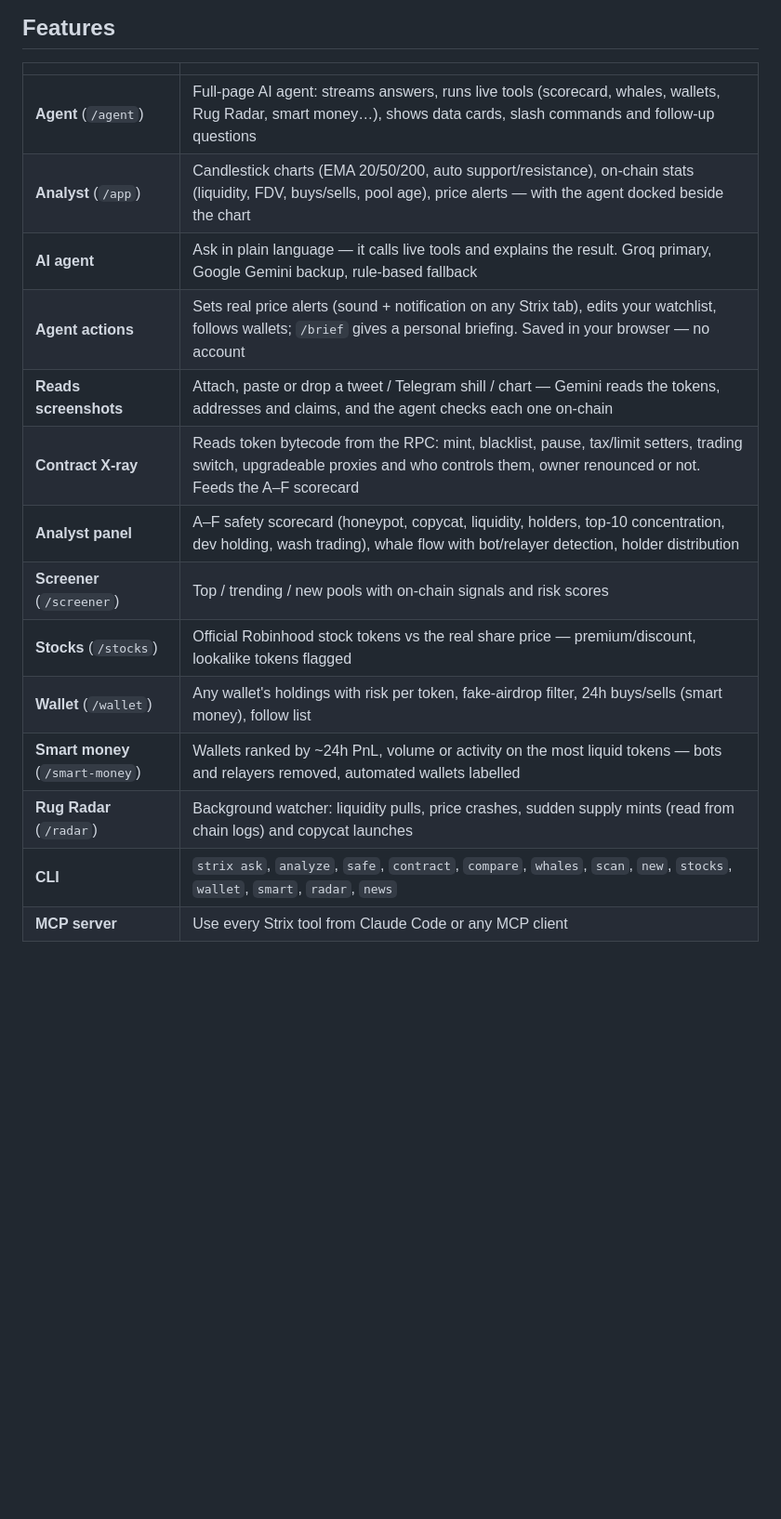
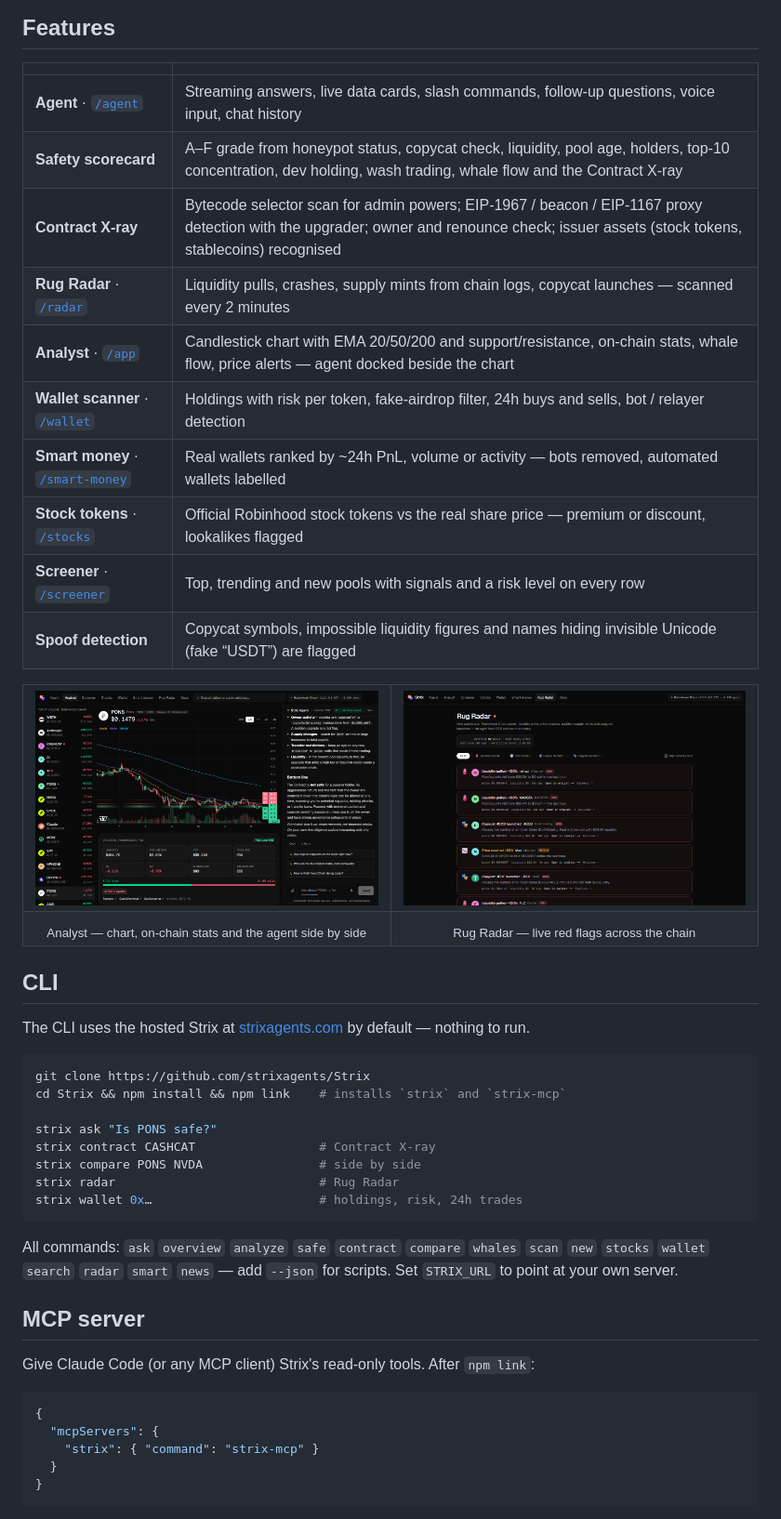
Before and after one commit to strixagents/Strix, a Markdown page: README.md, the part around one of its changes. Shown at 93% size. Drawn GitHub-style; pictures changed too: docs/screenshots/analyst.png (added), docs/screenshots/radar.png (added); blank space fills up the shorter version.

````diff
--- a/README.md
+++ b/README.md
@@ -10,17 +40,54 @@
 
 | | |
 |---|---|
-| **Agent** (`/agent`) | Full-page AI agent: streams answers, runs live tools (scorecard, whales, wallets, Rug Radar, smart money…), shows data cards, slash commands and follow-up questions |
-| **Analyst** (`/app`) | Candlestick charts (EMA 20/50/200, auto support/resistance), on-chain stats (liquidity, FDV, buys/sells, pool age), price alerts — with the agent docked beside the chart |
-| **AI agent** | Ask in plain language — it calls live tools and explains the result. Groq primary, Google Gemini backup, rule-based fallback |
-| **Agent actions** | Sets real price alerts (sound + notification on any Strix tab), edits your watchlist, follows wallets; `/brief` gives a personal briefing. Saved in your browser — no account |
-| **Reads screenshots** | Attach, paste or drop a tweet / Telegram shill / chart — Gemini reads the tokens, addresses and claims, and the agent checks each one on-chain |
-| **Contract X-ray** | Reads token bytecode from the RPC: mint, blacklist, pause, tax/limit setters, trading switch, upgradeable proxies and who controls them, owner renounced or not. Feeds the A–F scorecard |
-| **Analyst panel** | A–F safety scorecard (honeypot, copycat, liquidity, holders, top-10 concentration, dev holding, wash trading), whale flow with bot/relayer detection, holder distribution |
-| **Screener** (`/screener`) | Top / trending / new pools with on-chain signals and risk scores |
-| **Stocks** (`/stocks`) | Official Robinhood stock tokens vs the real share price — premium/discount, lookalike tokens flagged |
-| **Wallet** (`/wallet`) | Any wallet's holdings with risk per token, fake-airdrop filter, 24h buys/sells (smart money), follow list |
-| **Smart money** (`/smart-money`) | Wallets ranked by ~24h PnL, volume or activity on the most liquid tokens — bots and relayers removed, automated wallets labelled |
-| **Rug Radar** (`/radar`) | Background watcher: liquidity pulls, price crashes, sudden supply mints (read from chain logs) and copycat launches |
-| **CLI** | `strix ask`, `analyze`, `safe`, `contract`, `compare`, `whales`, `scan`, `new`, `stocks`, `wallet`, `smart`, `radar`, `news` |
-| **MCP server** | Use every Strix tool from Claude Code or any MCP client |
+| **Agent** · [`/agent`](https://strixagents.com/agent) | Streaming answers, live data cards, slash commands, follow-up questions, voice input, chat history |
+| **Safety scorecard** | A–F grade from honeypot status, copycat check, liquidity, pool age, holders, top-10 concentration, dev holding, wash trading, whale flow and the Contract X-ray |
+| **Contract X-ray** | Bytecode selector scan for admin powers; EIP-1967 / beacon / EIP-1167 proxy detection with the upgrader; owner and renounce check; issuer assets (stock tokens, stablecoins) recognised |
+| **Rug Radar** · [`/radar`](https://strixagents.com/radar) | Liquidity pulls, crashes, supply mints from chain logs, copycat launches — scanned every 2 minutes |
+| **Analyst** · [`/app`](https://strixagents.com/app) | Candlestick chart with EMA 20/50/200 and support/resistance, on-chain stats, whale flow, price alerts — agent docked beside the chart |
+| **Wallet scanner** · [`/wallet`](https://strixagents.com/wallet) | Holdings with risk per token, fake-airdrop filter, 24h buys and sells, bot / relayer detection |
+| **Smart money** · [`/smart-money`](https://strixagents.com/smart-money) | Real wallets ranked by ~24h PnL, volume or activity — bots removed, automated wallets labelled |
+| **Stock tokens** · [`/stocks`](https://strixagents.com/stocks) | Official Robinhood stock tokens vs the real share price — premium or discount, lookalikes flagged |
+| **Screener** · [`/screener`](https://strixagents.com/screener) | Top, trending and new pools with signals and a risk level on every row |
+| **Spoof detection** | Copycat symbols, impossible liquidity figures and names hiding invisible Unicode (fake “USDT”) are flagged |
+
+<table>
+  <tr>
+    <td width="50%"><img src="docs/screenshots/analyst.png" alt="Analyst: chart, on-chain stats and the agent"></td>
+    <td width="50%"><img src="docs/screenshots/radar.png" alt="Rug Radar: live red-flag feed"></td>
+  </tr>
+  <tr>
+    <td align="center"><sub>Analyst — chart, on-chain stats and the agent side by side</sub></td>
+    <td align="center"><sub>Rug Radar — live red flags across the chain</sub></td>
+  </tr>
+</table>
+
+## CLI
+
+The CLI uses the hosted Strix at [strixagents.com](https://strixagents.com) by default — nothing to run.
+
+```bash
+git clone https://github.com/strixagents/Strix
+cd Strix && npm install && npm link    # installs `strix` and `strix-mcp`
+
+strix ask "Is PONS safe?"
+strix contract CASHCAT                 # Contract X-ray
+strix compare PONS NVDA                # side by side
+strix radar                            # Rug Radar
+strix wallet 0x…                       # holdings, risk, 24h trades
+```
+
+All commands: `ask` `overview` `analyze` `safe` `contract` `compare` `whales` `scan` `new` `stocks` `wallet` `search` `radar` `smart` `news` — add `--json` for scripts. Set `STRIX_URL` to point at your own server.
+
+## MCP server
+
+Give Claude Code (or any MCP client) Strix's read-only tools. After `npm link`:
+
+```json
+{
+  "mcpServers": {
+    "strix": { "command": "strix-mcp" }
+  }
+}
+```
+
````
Also changed, not shown: other parts of README.md (+74 -40 lines), .github/pull_request_template.md (added, +6 -0 lines), CONTRIBUTING.md (added, +39 -0 lines), SECURITY.md (added, +18 -0 lines), docs/screenshots/agent.png (added), docs/screenshots/docs.png (added), docs/screenshots/landing.png (added), 10 other files.
